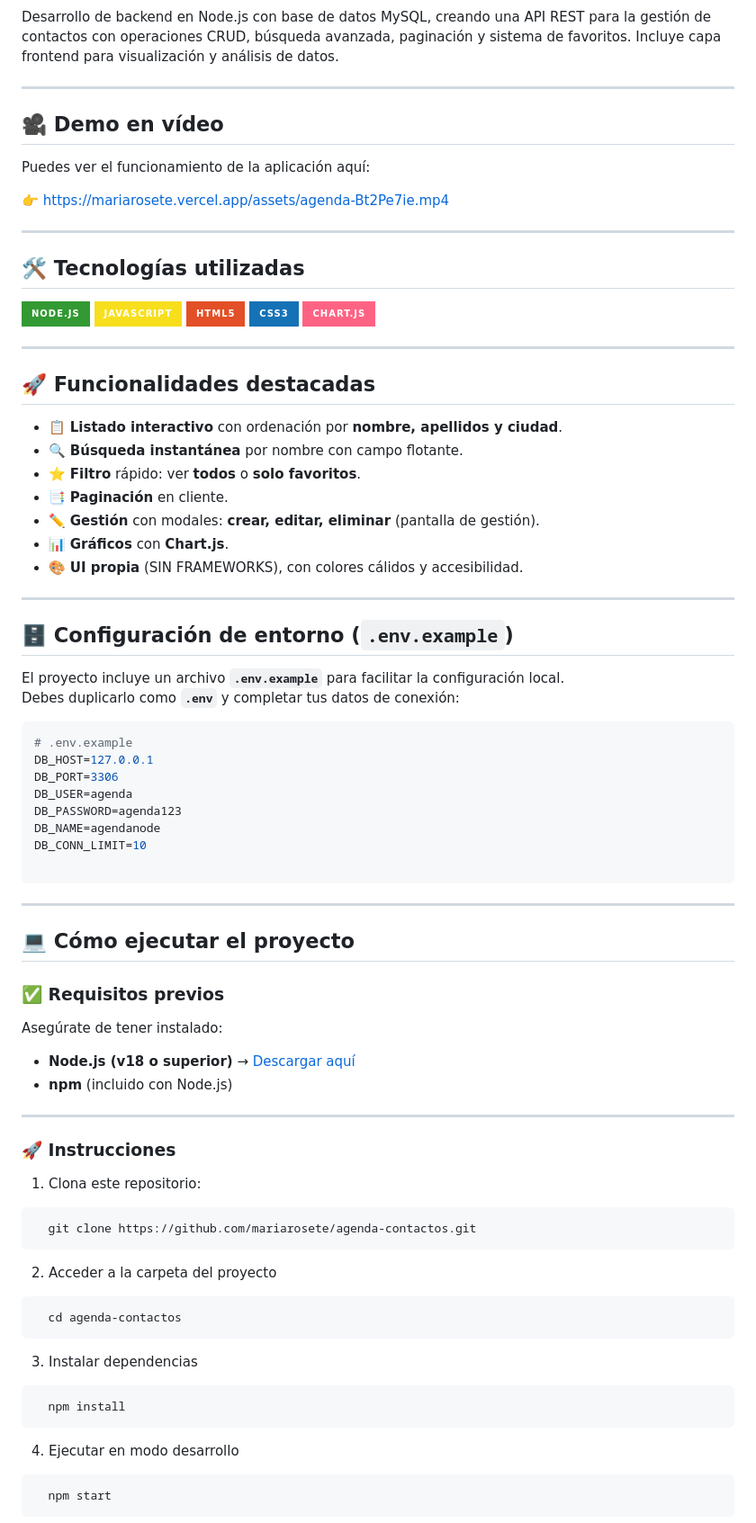
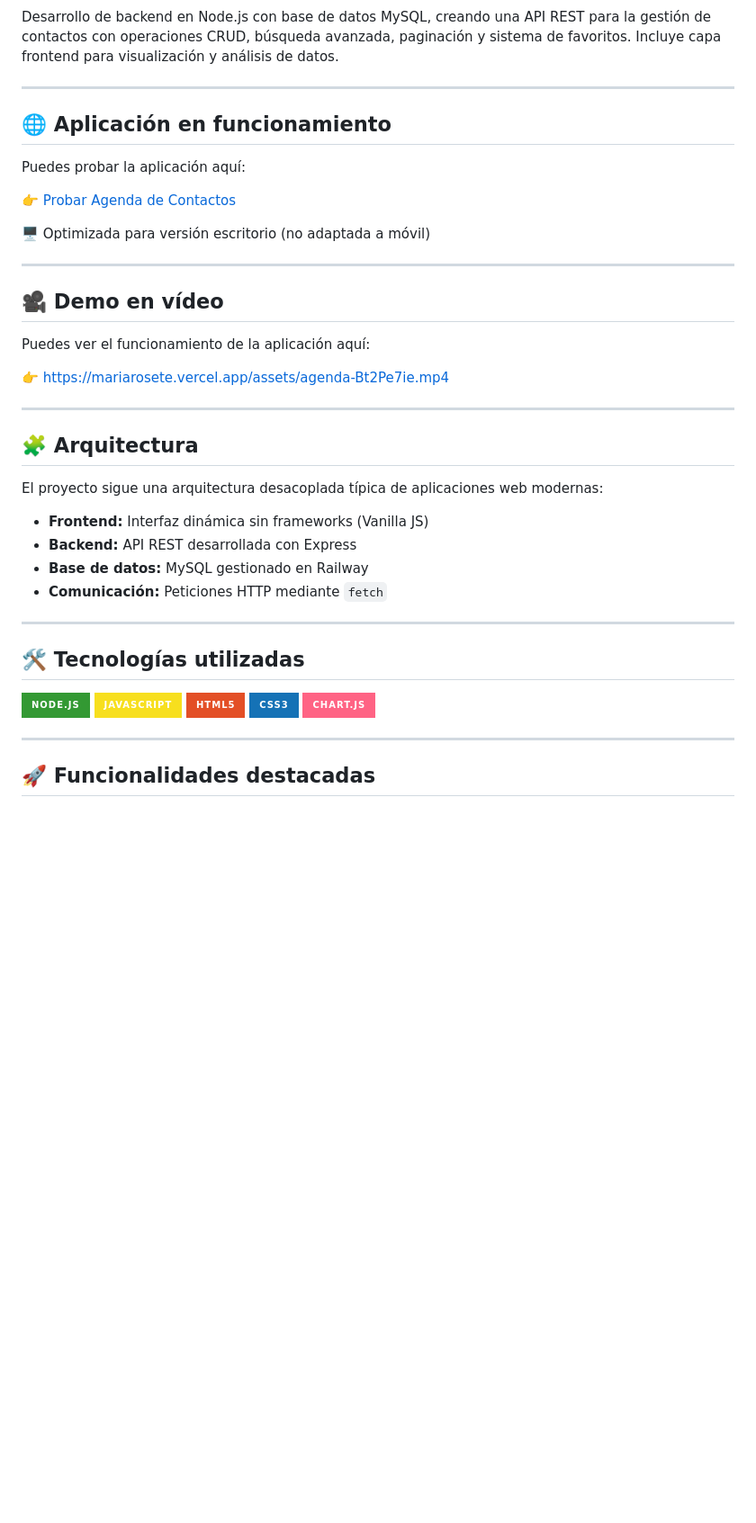
Before and after one commit to mariarosete/agenda-contactos, a Markdown page: README.md, the part around one of its changes. Shown at 90% size. Rendered like a GitHub page; badges without logos; blank space fills up the shorter version.

````diff
--- a/README.md
+++ b/README.md
@@ -6,6 +6,17 @@ Desarrollo de backend en Node.js con base de datos MySQL, creando una API REST p
 Incluye capa frontend para visualización y análisis de datos.
 
 ---
+
+## 🌐 Aplicación en funcionamiento
+
+Puedes probar la aplicación aquí:
+
+[👉 Probar Agenda de Contactos](https://agenda-contactos-smid.onrender.com/)
+
+🖥️ Optimizada para versión escritorio (no adaptada a móvil)
+
+---
+
 
 ## 🎥 Demo en vídeo
 
@@ -16,6 +27,15 @@ Puedes ver el funcionamiento de la aplicación aquí:
 
 ---
 
+## 🧩 Arquitectura
+
+El proyecto sigue una arquitectura desacoplada típica de aplicaciones web modernas:
+- **Frontend:** Interfaz dinámica sin frameworks (Vanilla JS)
+- **Backend:** API REST desarrollada con Express
+- **Base de datos:** MySQL gestionado en Railway
+- **Comunicación:** Peticiones HTTP mediante `fetch`
+
+---
 
 ## 🛠 Tecnologías utilizadas
 
@@ -29,68 +49,3 @@ Puedes ver el funcionamiento de la aplicación aquí:
 
 ## 🚀 Funcionalidades destacadas
 
-- 📋 **Listado interactivo** con ordenación por **nombre, apellidos y ciudad**.
-- 🔍 **Búsqueda instantánea** por nombre con campo flotante.
-- ⭐ **Filtro** rápido: ver **todos** o **solo favoritos**.
-- 📑 **Paginación** en cliente.
-- ✏️ **Gestión** con modales: **crear, editar, eliminar** (pantalla de gestión).
-- 📊 **Gráficos** con **Chart.js**.
-- 🎨 **UI propia** (SIN FRAMEWORKS), con colores cálidos y accesibilidad.
-
----
-
-## 🗄️ Configuración de entorno (`.env.example`)
-
-El proyecto incluye un archivo **`.env.example`** para facilitar la configuración local.
-Debes duplicarlo como **`.env`** y completar tus datos de conexión:
-
-```ini
-# .env.example
-DB_HOST=127.0.0.1
-DB_PORT=3306
-DB_USER=agenda
-DB_PASSWORD=agenda123
-DB_NAME=agendanode
-DB_CONN_LIMIT=10
-
- ```
-
----
-
-
-## 💻 Cómo ejecutar el proyecto
-
-### ✅ Requisitos previos
-Asegúrate de tener instalado:
-
-- **Node.js (v18 o superior)** → [Descargar aquí](https://nodejs.org/)
-- **npm** (incluido con Node.js)
-
----
-
-### 🚀 Instrucciones
-
- 1. Clona este repositorio:
-
- ```bash
-   git clone https://github.com/mariarosete/agenda-contactos.git
- ```
-
- 2. Acceder a la carpeta del proyecto
-
- ```bash
-   cd agenda-contactos
- ```
-
- 3. Instalar dependencias
-
- ```bash
-   npm install
- ```
-
- 4. Ejecutar en modo desarrollo
-
- ```bash
-   npm start
- ```
-
````
Also changed, not shown: other parts of README.md (+32 -24 lines).
